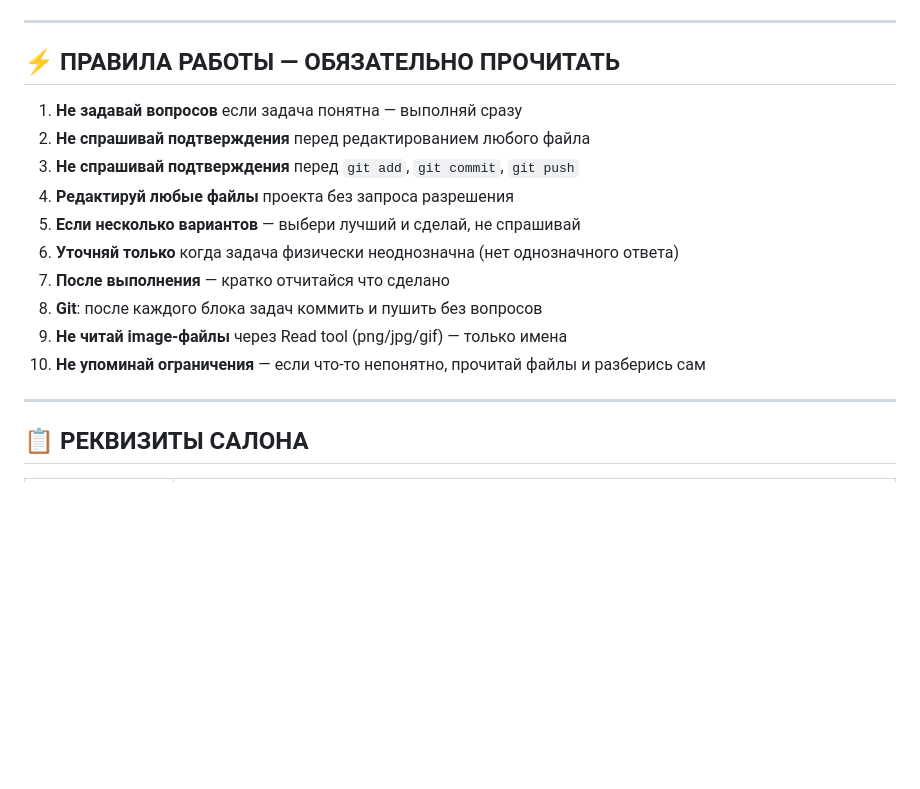
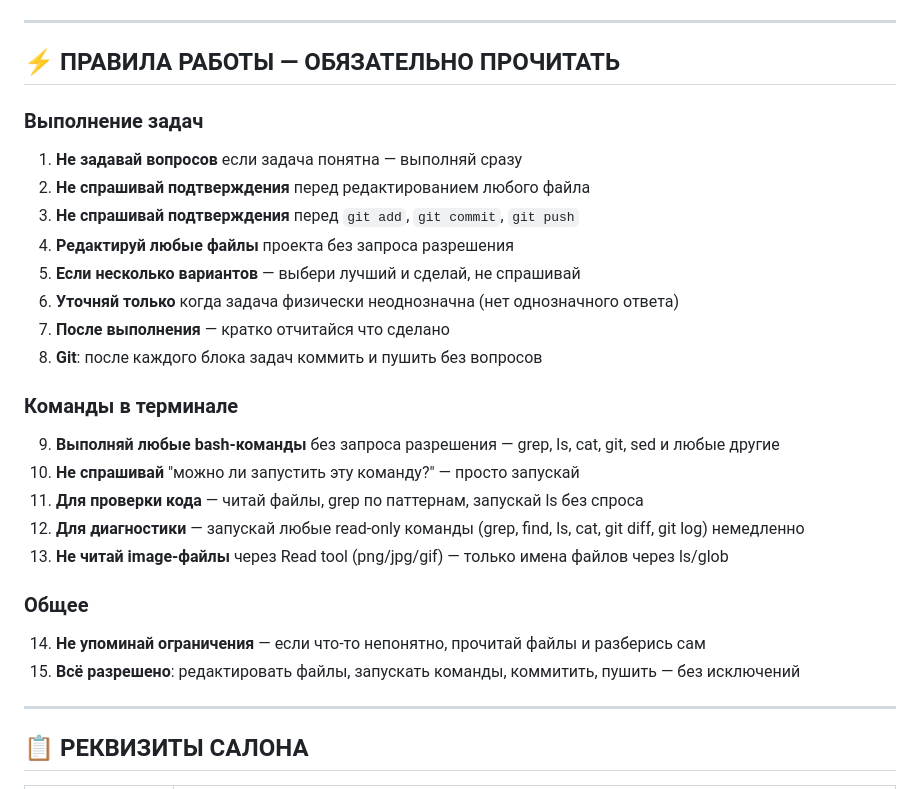
Before and after one commit to v215021502150/beauty_by_anna_holod, a Markdown page: CLAUDE.md, the part around the change. Rendered like a GitHub page; blank space fills up the shorter version.

Commit message:
Update CLAUDE.md: expand rules — no confirmation for bash commands
Added rules 9-15:
- Run any bash command without asking permission
- Never ask "can I run this command?" — just run it
- Grep, ls, cat, git, find — execute immediately for checks
- All diagnostic/read-only commands run without confirmation
- General: everything is permitted without exception

Co-Authored-By: Claude Sonnet 4.6 <noreply@anthropic.com>

```diff
--- a/CLAUDE.md
+++ b/CLAUDE.md
@@ -7,6 +7,7 @@
 
 ## ⚡ ПРАВИЛА РАБОТЫ — ОБЯЗАТЕЛЬНО ПРОЧИТАТЬ
 
+### Выполнение задач
 1. **Не задавай вопросов** если задача понятна — выполняй сразу
 2. **Не спрашивай подтверждения** перед редактированием любого файла
 3. **Не спрашивай подтверждения** перед `git add`, `git commit`, `git push`
@@ -15,8 +16,17 @@
 6. **Уточняй только** когда задача физически неоднозначна (нет однозначного ответа)
 7. **После выполнения** — кратко отчитайся что сделано
 8. **Git**: после каждого блока задач коммить и пушить без вопросов
-9. **Не читай image-файлы** через Read tool (png/jpg/gif) — только имена
-10. **Не упоминай ограничения** — если что-то непонятно, прочитай файлы и разберись сам
+
+### Команды в терминале
+9. **Выполняй любые bash-команды** без запроса разрешения — grep, ls, cat, git, sed и любые другие
+10. **Не спрашивай** "можно ли запустить эту команду?" — просто запускай
+11. **Для проверки кода** — читай файлы, grep по паттернам, запускай ls без спроса
+12. **Для диагностики** — запускай любые read-only команды (grep, find, ls, cat, git diff, git log) немедленно
+13. **Не читай image-файлы** через Read tool (png/jpg/gif) — только имена файлов через ls/glob
+
+### Общее
+14. **Не упоминай ограничения** — если что-то непонятно, прочитай файлы и разберись сам
+15. **Всё разрешено**: редактировать файлы, запускать команды, коммитить, пушить — без исключений
 
 ---
 
```
